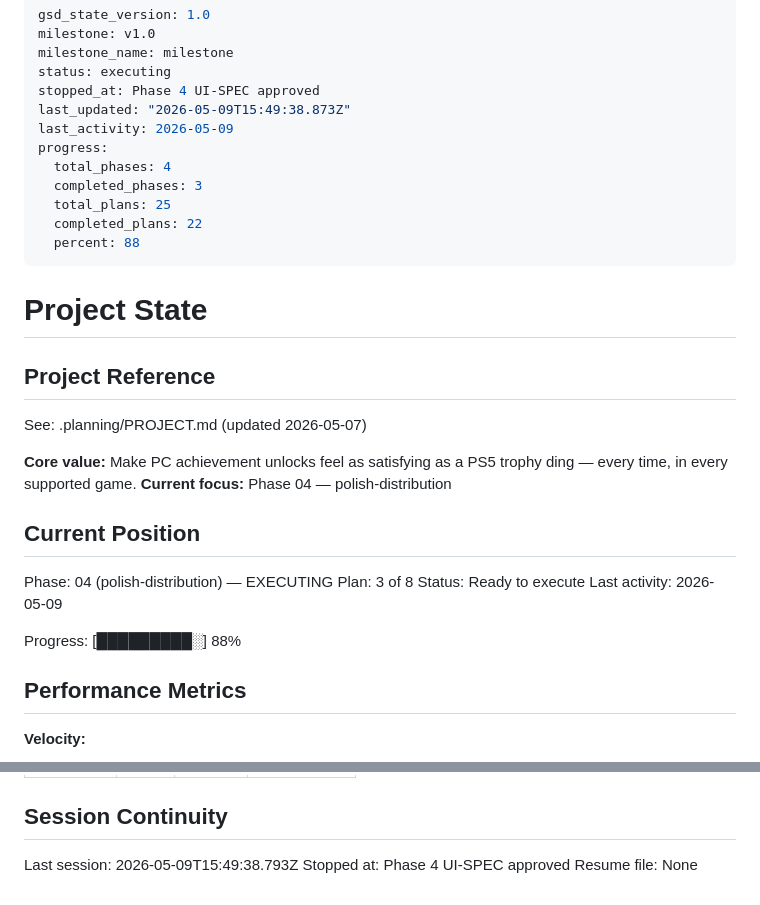
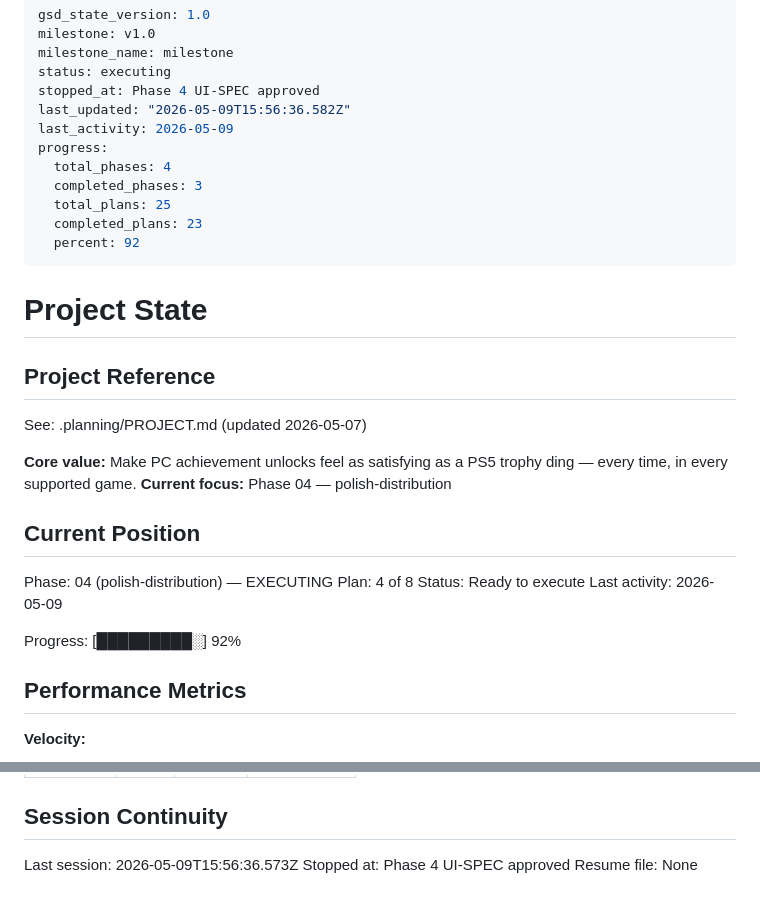
Before and after one commit to ReemX/hallmark, a Markdown page: .planning/STATE.md, 2 parts joined by grey strips. Rendered like a GitHub page.

Commit message:
docs(04-03): complete test trigger + portable mode plan
- 04-03-SUMMARY.md: documents is_portable() canonical-path heuristic, seed_test_fixture fixture row, pipeline injection point, Plan 04-04 dependency
- STATE.md: plan advanced to 4/8, progress 92%, session recorded
- ROADMAP.md: phase 4 summary count updated (5 of 8 plans complete)

```diff
--- a/.planning/STATE.md
+++ b/.planning/STATE.md
@@ -4,14 +4,14 @@ milestone: v1.0
 milestone_name: milestone
 status: executing
 stopped_at: Phase 4 UI-SPEC approved
-last_updated: "2026-05-09T15:49:38.873Z"
+last_updated: "2026-05-09T15:56:36.582Z"
 last_activity: 2026-05-09
 progress:
   total_phases: 4
   completed_phases: 3
   total_plans: 25
-  completed_plans: 22
-  percent: 88
+  completed_plans: 23
+  percent: 92
 ---
 
 # Project State
@@ -26,11 +26,11 @@ See: .planning/PROJECT.md (updated 2026-05-07)
 ## Current Position
 
 Phase: 04 (polish-distribution) — EXECUTING
-Plan: 3 of 8
+Plan: 4 of 8
 Status: Ready to execute
 Last activity: 2026-05-09
 
-Progress: [█████████░] 88%
+Progress: [█████████░] 92%
 
 ## Performance Metrics
 
@@ -160,6 +160,6 @@ None yet.
 
 ## Session Continuity
 
-Last session: 2026-05-09T15:49:38.793Z
+Last session: 2026-05-09T15:56:36.573Z
 Stopped at: Phase 4 UI-SPEC approved
 Resume file: None
```
Also changed, not shown: .planning/ROADMAP.md (+2 -2 lines), 1 other file.
